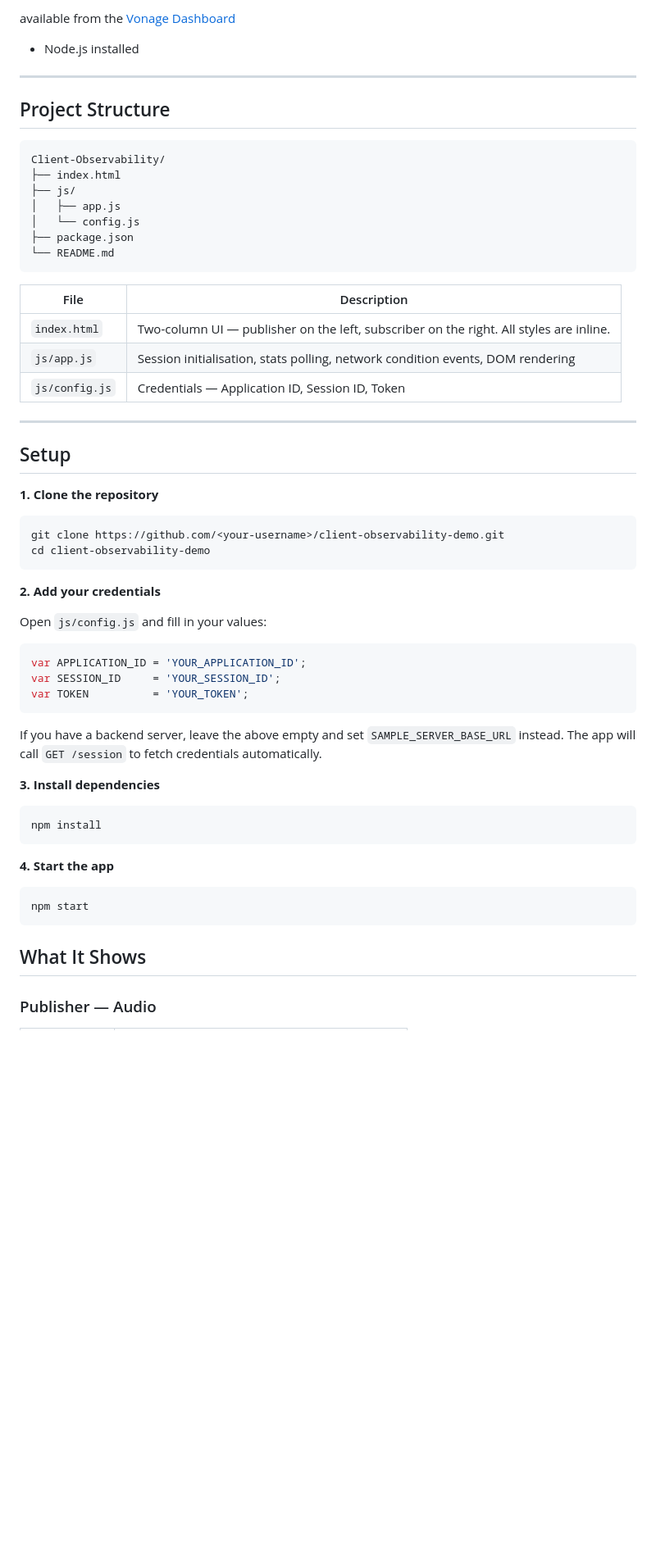
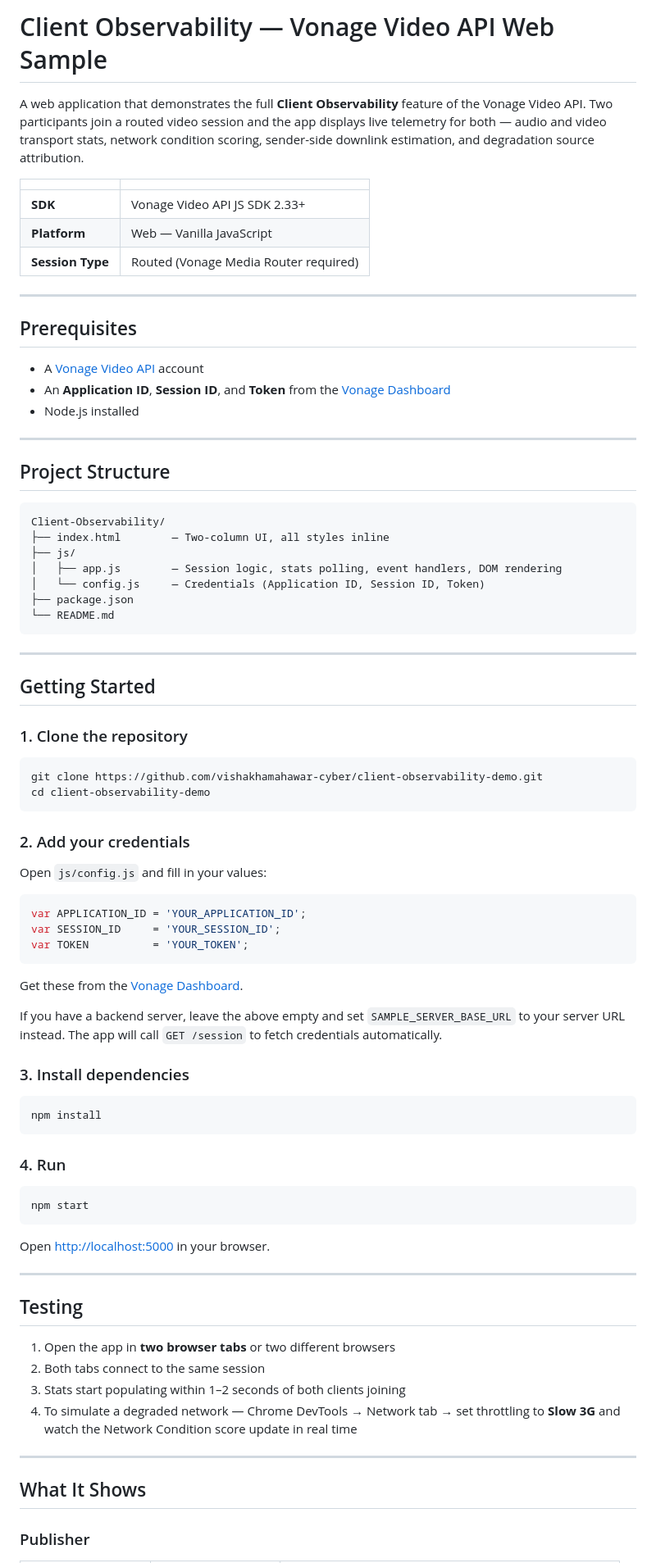
Before and after one commit to vishakhamahawar-cyber/client-observability-demo, a Markdown page: README.md, the part around one of its changes. Shown at 82% size. GitHub-like rendering; blank space fills up the shorter version.

````diff
--- a/README.md
+++ b/README.md
@@ -1,4 +1,20 @@
- available from the [Vonage Dashboard](https://dashboard.nexmo.com)
+
+# Client Observability — Vonage Video API Web Sample
+
+A web application that demonstrates the full **Client Observability** feature of the Vonage Video API. Two participants join a routed video session and the app displays live telemetry for both — audio and video transport stats, network condition scoring, sender-side downlink estimation, and degradation source attribution.
+
+| | |
+|---|---|
+| **SDK** | Vonage Video API JS SDK 2.33+ |
+| **Platform** | Web — Vanilla JavaScript |
+| **Session Type** | Routed (Vonage Media Router required) |
+
+---
+
+## Prerequisites
+
+- A [Vonage Video API](https://developer.vonage.com/en/video/overview) account
+- An **Application ID**, **Session ID**, and **Token** from the [Vonage Dashboard](https://dashboard.nexmo.com)
 - Node.js installed
 
 ---
@@ -7,32 +23,26 @@
 
 ```
 Client-Observability/
-├── index.html
+├── index.html        — Two-column UI, all styles inline
 ├── js/
-│   ├── app.js
-│   └── config.js
+│   ├── app.js        — Session logic, stats polling, event handlers, DOM rendering
+│   └── config.js     — Credentials (Application ID, Session ID, Token)
 ├── package.json
 └── README.md
 ```
 
-| File | Description |
-|---|---|
-| `index.html` | Two-column UI — publisher on the left, subscriber on the right. All styles are inline. |
-| `js/app.js` | Session initialisation, stats polling, network condition events, DOM rendering |
-| `js/config.js` | Credentials — Application ID, Session ID, Token |
-
 ---
 
-## Setup
+## Getting Started
 
-**1. Clone the repository**
+### 1. Clone the repository
 
 ```bash
-git clone https://github.com/<your-username>/client-observability-demo.git
+git clone https://github.com/vishakhamahawar-cyber/client-observability-demo.git
 cd client-observability-demo
 ```
 
-**2. Add your credentials**
+### 2. Add your credentials
 
 Open `js/config.js` and fill in your values:
 
@@ -42,22 +52,36 @@ var SESSION_ID     = 'YOUR_SESSION_ID';
 var TOKEN          = 'YOUR_TOKEN';
 ```
 
-If you have a backend server, leave the above empty and set `SAMPLE_SERVER_BASE_URL` instead. The app will call `GET /session` to fetch credentials automatically.
+Get these from the [Vonage Dashboard](https://dashboard.nexmo.com).
 
-**3. Install dependencies**
+If you have a backend server, leave the above empty and set `SAMPLE_SERVER_BASE_URL` to your server URL instead. The app will call `GET /session` to fetch credentials automatically.
+
+### 3. Install dependencies
 
 ```bash
 npm install
 ```
 
-**4. Start the app**
+### 4. Run
 
 ```bash
 npm start
 ```
 
+Open [http://localhost:5000](http://localhost:5000) in your browser.
+
+---
+
+## Testing
+
+1. Open the app in **two browser tabs** or two different browsers
+2. Both tabs connect to the same session
+3. Stats start populating within 1–2 seconds of both clients joining
+4. To simulate a degraded network — Chrome DevTools → Network tab → set throttling to **Slow 3G** and watch the Network Condition score update in real time
+
+---
 
 ## What It Shows
 
-### Publisher — Audio
+### Publisher
 
````
Also changed, not shown: other parts of README.md (+68 -82 lines).
